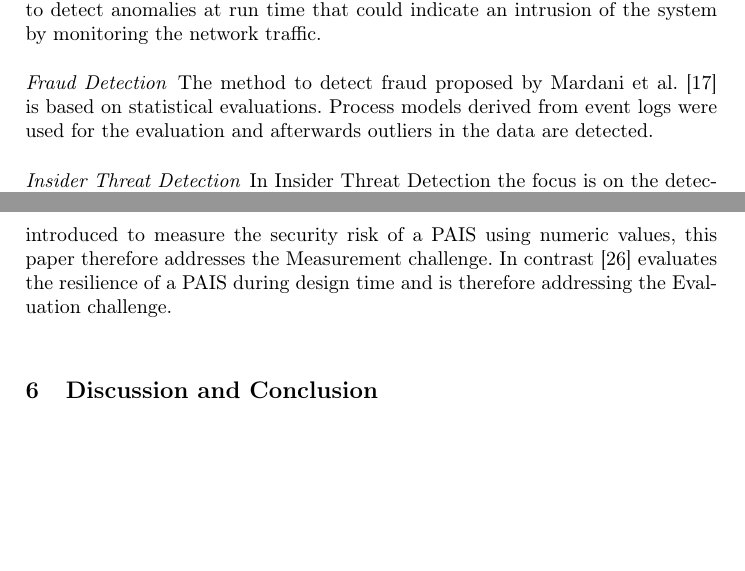
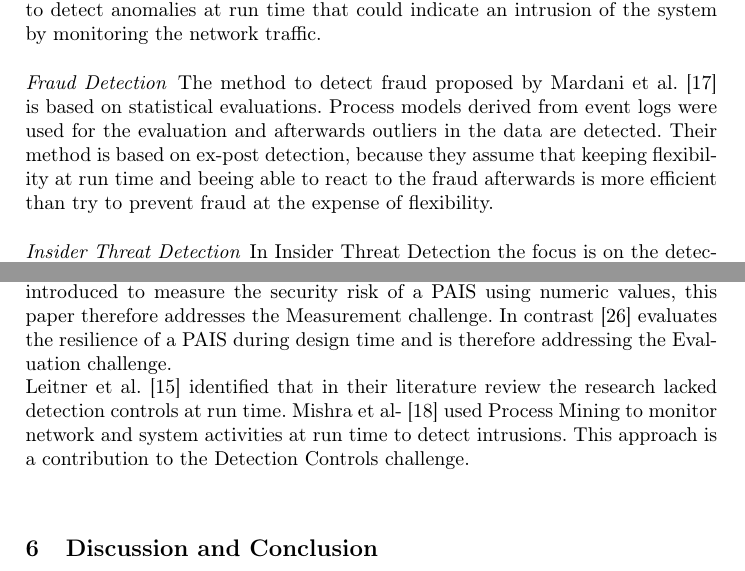
Before and after one commit to mbmueller/SeminarThesis, a LaTeX paper (Seminararbeit.tex): two parts of pages 14 and 15 of 16, joined at a grey line, cut so that both start at the same text, the shorter picture padded with empty space. Compiled offline with pdfLaTeX.

Commit message:
Update detection controls in literature review

```diff
--- a/Seminararbeit.tex
+++ b/Seminararbeit.tex
@@ -435,7 +435,8 @@ method allows to alert the user or administrator of the system enabling them to
 \paragraph{Security Auditing} Under the concept of Security Auditing applications to evaluate the security properties of a system are summarized. Accorsi et al.~\cite{Accorsi20131462} use Process Mining to discover processes and to extract strcutures from log files
 on which they can test security requirements. There are papers (\cite{Yunizal20221387},~\cite{Dedousis202235}) that use Process Mining to asses the risk (therefore possibility and potential damage) of possible security incidents.
 \paragraph{Intrusion Detection} To detect intrusions in PAIS Mishra et al.~\cite{Mishra2018613} use event logs to detect anomalies at run time that could indicate an intrusion of the system by monitoring the network traffic.
-\paragraph{Fraud Detection} The method to detect fraud proposed by Mardani et al.~\cite{Mardani2013} is based on statistical evaluations. Process models derived from event logs were used for the evaluation and afterwards outliers in the data are detected.
+\paragraph{Fraud Detection} The method to detect fraud proposed by Mardani et al.~\cite{Mardani2013} is based on statistical evaluations. Process models derived from event logs were used for the evaluation and afterwards outliers in the data are detected. Their method
+is based on ex-post detection, because they assume that keeping flexibility at run time and beeing able to react to the fraud afterwards is more efficient than try to prevent fraud at the expense of flexibility.
 \paragraph{Insider Threat Detection} In Insider Threat Detection the focus is on the detection of malicious activities of employees or other authorised users. In~\cite{MacAk2020} the authors assume that employees have a regular routine in their work, that can be
 analysed using Process Mining, and that sudden changes in this routine may be an indicator for malicious activities.
 \paragraph{RBAC Model Derivation} The paper~\cite{Leitner2013719} by Leitner et al.\ derives RBAC models from event logs by analysing different users and their performed actions to then derive roles and permissions from these actions.
@@ -468,6 +469,8 @@ Consistency with Related Fields and Concepts was addressed most frequently by 4
 use state of the art Process Mining techniques for Security Auditing in PAIS.\\
 In~\cite{Dedousis202235} a method to asses the security risk of a PAIS is proposed. Metrics were introduced to measure the security risk of a PAIS using numeric values, this paper therefore addresses the Measurement challenge. In contrast~\cite{Zahoransky2014360}
 evaluates the resilience of a PAIS during design time and is therefore addressing the Evaluation challenge.\\
+Leitner et al.~\cite{Leitner2014273} identified that in their literature review the research lacked detection controls at run time. Mishra et al-~\cite{Mishra2018613} used Process Mining to monitor network and system activities at run time to detect intrusions.
+This approach is a contribution to the Detection Controls challenge.\\
 
 
 \section{Discussion and Conclusion}\label{Conclusion}
```
Also changed, not shown: Seminararbeit.pdf.
